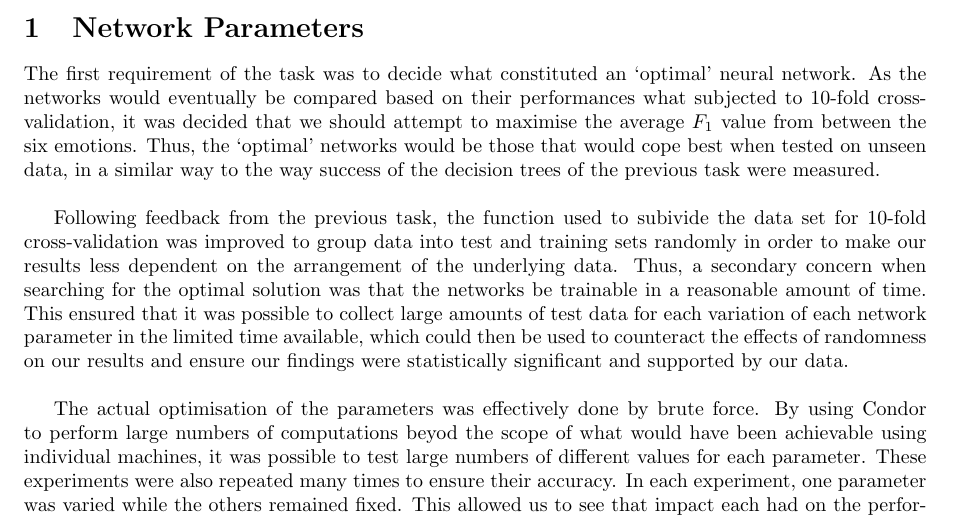
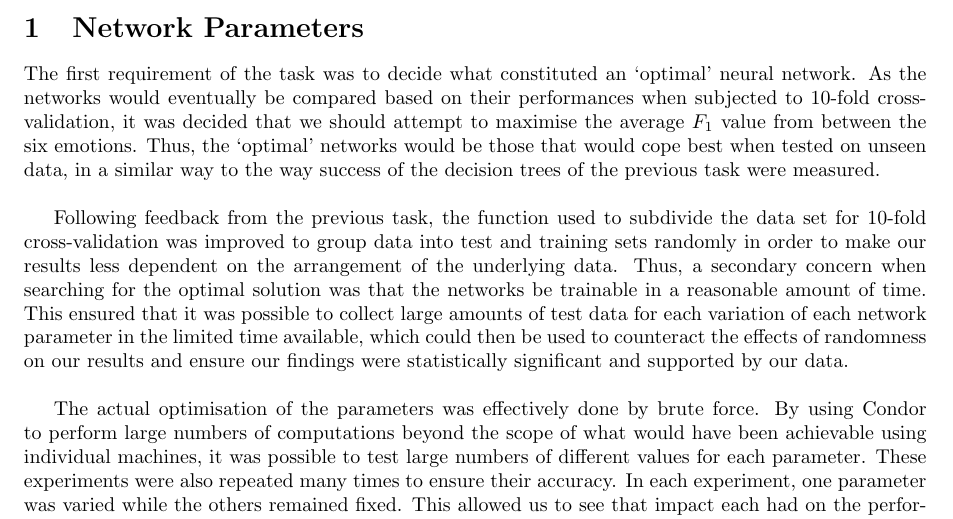
Before and after one commit to cb2109/Machine-Learning, a LaTeX document (reports/2/report.tex): part of page 1 of 5, cut so that both start at the same text. Compiled offline with pdfLaTeX.

Commit message:
small spelling and grammar corrections

```diff
--- a/reports/2/report.tex
+++ b/reports/2/report.tex
@@ -18,11 +18,11 @@
 %  experimental results).
 
 The first requirement of the task was to decide what constituted an `optimal' neural network. As the networks would eventually
-be compared based on their performances what subjected to 10-fold cross-validation, it was decided that we should attempt to
+be compared based on their performances when subjected to 10-fold cross-validation, it was decided that we should attempt to
 maximise the average $F_1$ value from between the six emotions. Thus, the `optimal' networks would be those that would cope
 best when tested on unseen data, in a similar way to the way success of the decision trees of the previous task were measured.\\
 
-Following feedback from the previous task, the function used to subivide the data set for 10-fold cross-validation was improved
+Following feedback from the previous task, the function used to subdivide the data set for 10-fold cross-validation was improved
 to group data into test and training sets randomly in order to make our results less dependent on the arrangement of the underlying data.
 Thus, a secondary concern when searching for the optimal solution was that the networks be trainable in a reasonable amount of time.
 This ensured that it was possible to collect large amounts of test data for each variation of each network parameter in the
@@ -30,7 +30,7 @@ limited time available, which could then be used to counteract the effects of ra
 were statistically significant and supported by our data.\\
 
 The actual optimisation of the parameters was effectively done by brute force. By using Condor to perform large numbers of computations
-beyod the scope of what would have been achievable using individual machines, it was possible to test large numbers of different values
+beyond the scope of what would have been achievable using individual machines, it was possible to test large numbers of different values
 for each parameter. These experiments were also repeated many times to ensure their accuracy. In each experiment, one parameter was varied
 while the others remained fixed. This allowed us to see that impact each had on the performance of the resulting neural networks. In ideal
 circumstances, one extremely large experiment in which every permutation of possible parameter combinations would have instead been run,
```
